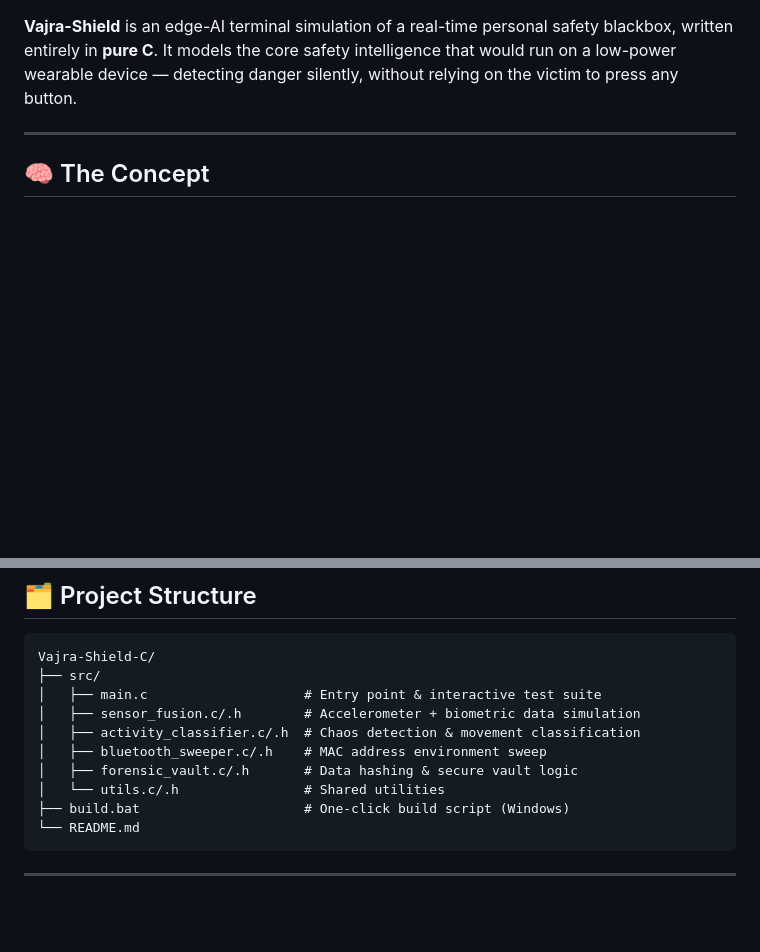
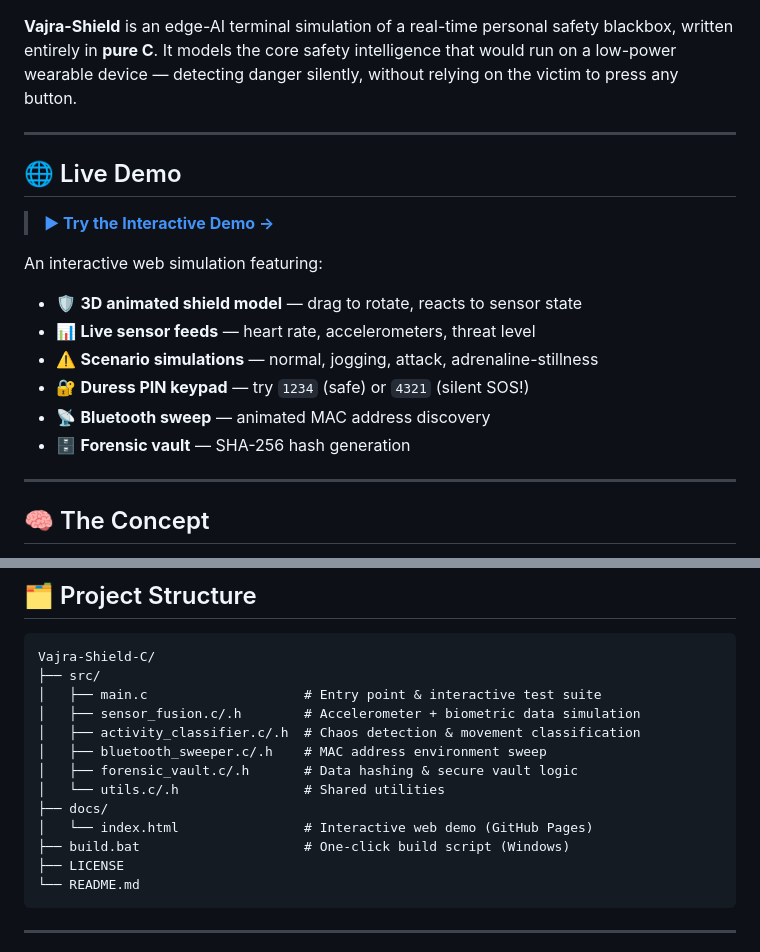
Before and after one commit to Aadi7171/Vajra-Shield-C, a Markdown page: README.md, 2 parts joined by grey strips. GitHub-like rendering; blank space fills up the shorter version.

Commit message:
docs: add live demo badge, demo section, and update project structure in README

````diff
--- a/README.md
+++ b/README.md
@@ -9,5 +10,19 @@
 
 **Vajra-Shield** is an edge-AI terminal simulation of a real-time personal safety blackbox, written entirely in **pure C**. It models the core safety intelligence that would run on a low-power wearable device — detecting danger silently, without relying on the victim to press any button.
+
+---
+
+## 🌐 Live Demo
+
+> **[▶ Try the Interactive Demo →](https://aadi7171.github.io/Vajra-Shield-C/)**
+
+An interactive web simulation featuring:
+- 🛡️ **3D animated shield model** — drag to rotate, reacts to sensor state
+- 📊 **Live sensor feeds** — heart rate, accelerometers, threat level
+- ⚠️ **Scenario simulations** — normal, jogging, attack, adrenaline-stillness
+- 🔐 **Duress PIN keypad** — try `1234` (safe) or `4321` (silent SOS!)
+- 📡 **Bluetooth sweep** — animated MAC address discovery
+- 🗄️ **Forensic vault** — SHA-256 hash generation
 
 ---
 
@@ -43,7 +58,10 @@ Vajra-Shield-C/
 │   ├── bluetooth_sweeper.c/.h    # MAC address environment sweep
 │   ├── forensic_vault.c/.h       # Data hashing & secure vault logic
 │   └── utils.c/.h                # Shared utilities
+├── docs/
+│   └── index.html                # Interactive web demo (GitHub Pages)
 ├── build.bat                     # One-click build script (Windows)
+├── LICENSE
 └── README.md
 ```
 
````
Also changed, not shown: other parts of README.md (+1 -0 lines).
